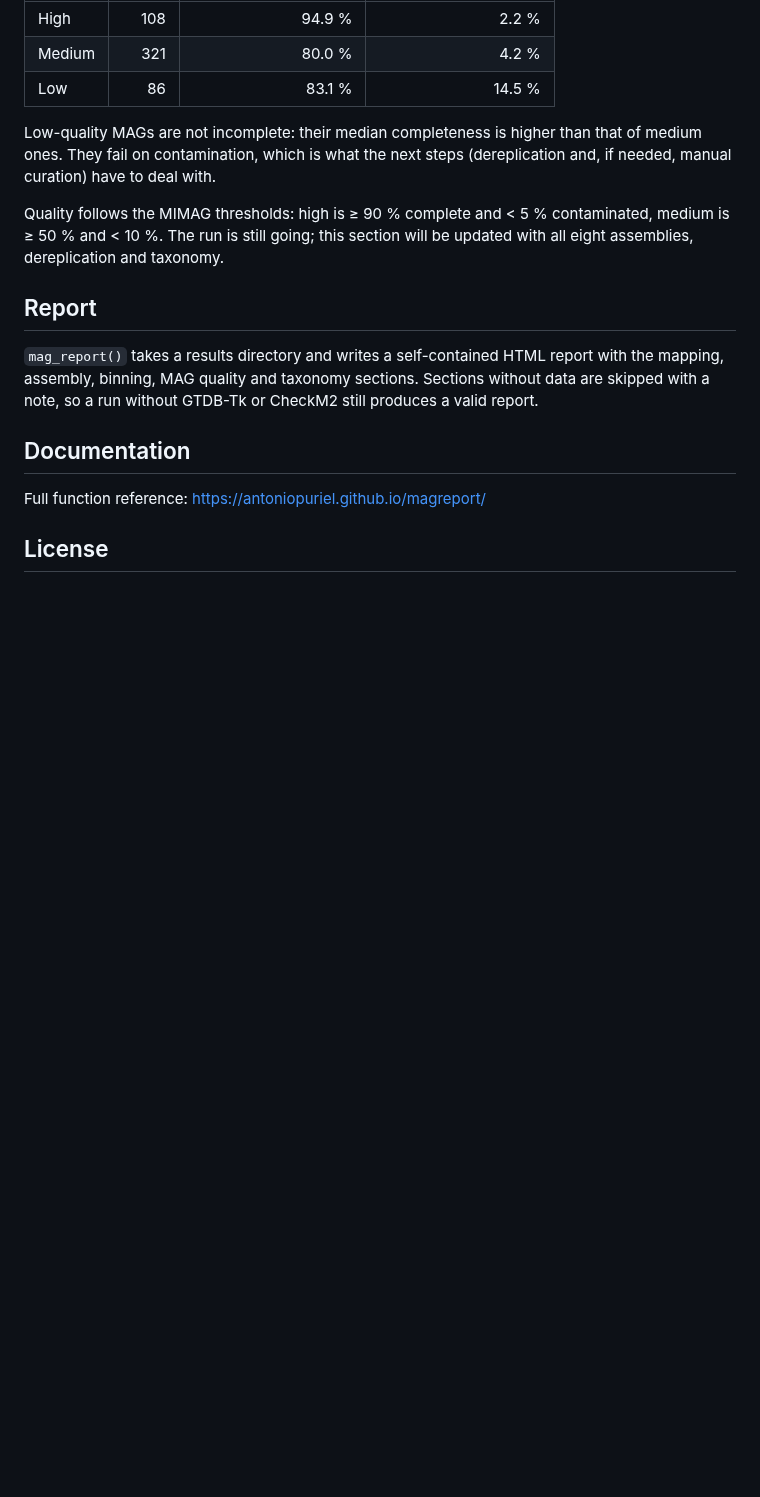
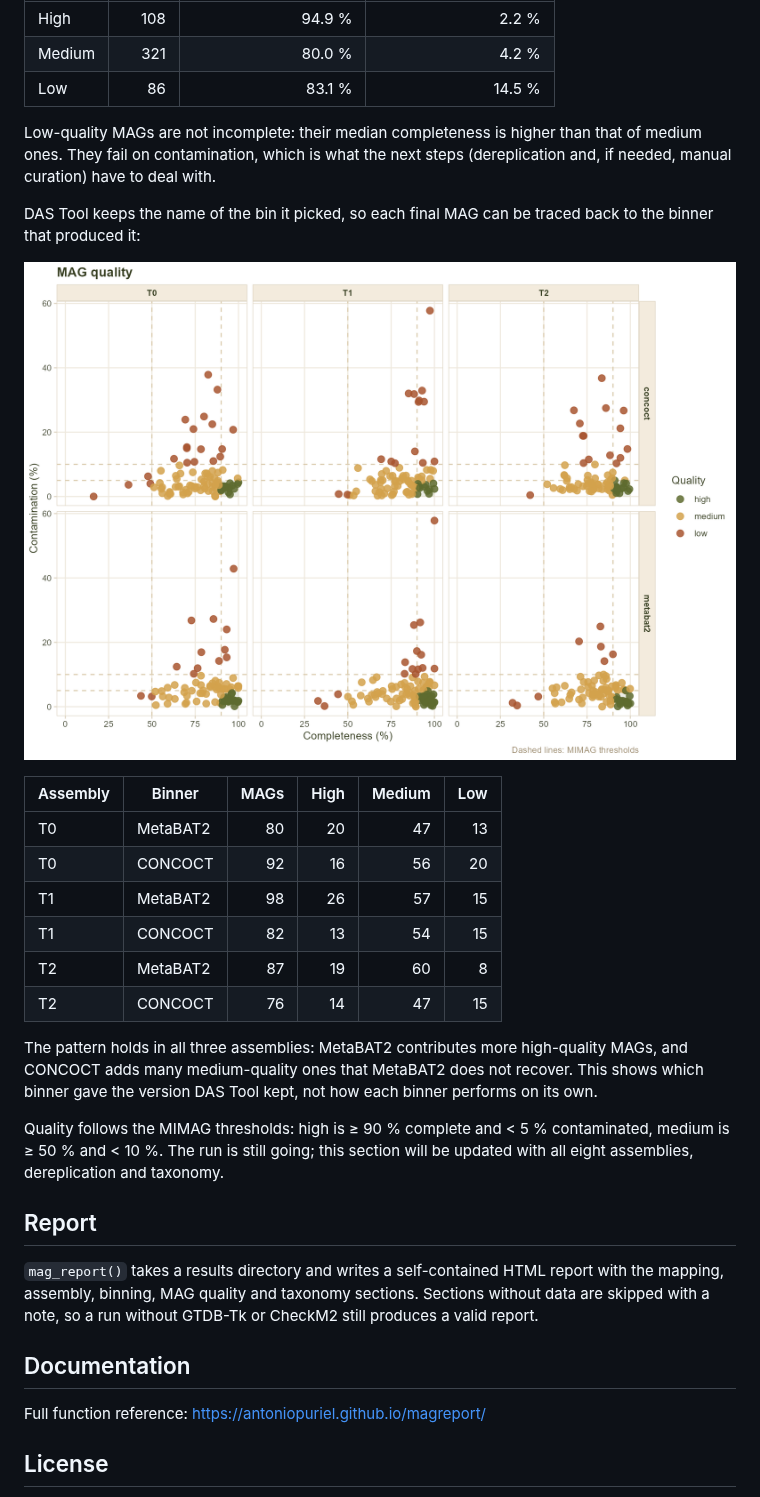
Before and after one commit to AntonioPuriel/magreport, a Markdown page: README.md, the part around the change. GitHub-like rendering; pictures changed too: man/figures/README-marine-honour-binners.png (added); blank space fills up the shorter version.

Commit message:
README: Marine Honour MAG quality by assembly and binner

```diff
--- a/README.md
+++ b/README.md
@@ -141,6 +141,25 @@ Low-quality MAGs are not incomplete: their median completeness is higher than
 that of medium ones. They fail on contamination, which is what the next steps
 (dereplication and, if needed, manual curation) have to deal with.
 
+DAS Tool keeps the name of the bin it picked, so each final MAG can be traced
+back to the binner that produced it:
+
+![MAG quality by assembly and binner, Marine Honour T0–T2](man/figures/README-marine-honour-binners.png)
+
+| Assembly | Binner | MAGs | High | Medium | Low |
+|---|---|---:|---:|---:|---:|
+| T0 | MetaBAT2 | 80 | 20 | 47 | 13 |
+| T0 | CONCOCT | 92 | 16 | 56 | 20 |
+| T1 | MetaBAT2 | 98 | 26 | 57 | 15 |
+| T1 | CONCOCT | 82 | 13 | 54 | 15 |
+| T2 | MetaBAT2 | 87 | 19 | 60 | 8 |
+| T2 | CONCOCT | 76 | 14 | 47 | 15 |
+
+The pattern holds in all three assemblies: MetaBAT2 contributes more
+high-quality MAGs, and CONCOCT adds many medium-quality ones that MetaBAT2 does
+not recover. This shows which binner gave the version DAS Tool kept, not how
+each binner performs on its own.
+
 Quality follows the MIMAG thresholds: high is ≥ 90 % complete and < 5 %
 contaminated, medium is ≥ 50 % and < 10 %. The run is still going; this section
 will be updated with all eight assemblies, dereplication and taxonomy.
```
